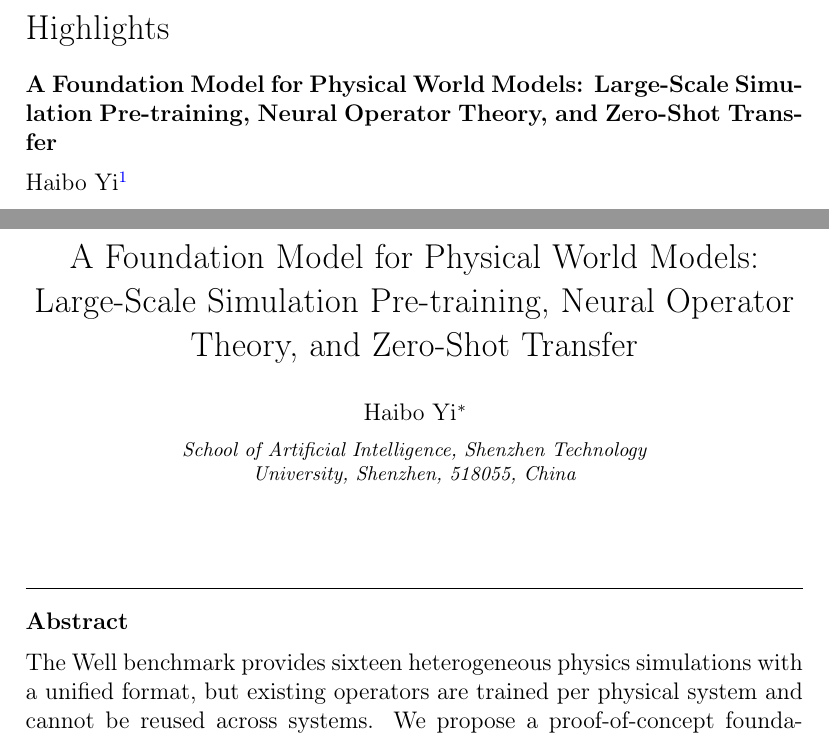
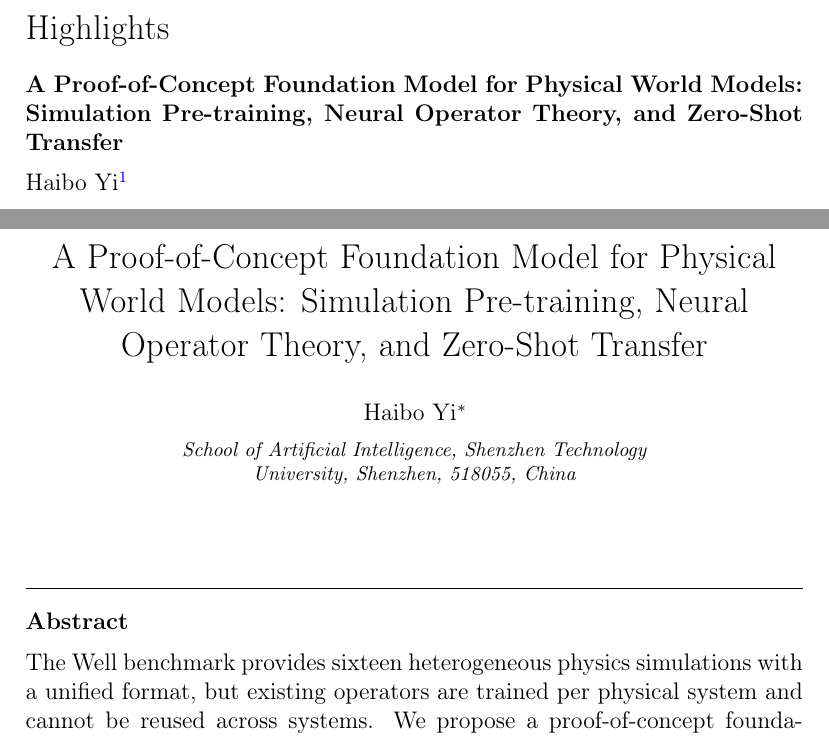
Before and after one commit to YI-HAIBO/the-well, a LaTeX paper (manuscript_en_jcp.tex): two parts of pages 1 and 2 of 42, joined at a grey line, cut so that both start at the same text. Compiled offline with pdfLaTeX.

Commit message:
Red-team round 18: R29 title over-claim fixed — title now 'A Proof-of-Concept Foundation Model for Physical World Models: Simulation Pre-training, Neural Operator Theory, and Zero-Shot Transfer', consistent with the paper's proof-of-concept framing; 42 pages, 0 errors

```diff
--- a/manuscript_en_jcp.tex
+++ b/manuscript_en_jcp.tex
@@ -16,7 +16,7 @@
 
 \begin{frontmatter}
 
-\title{A Foundation Model for Physical World Models: Large-Scale Simulation Pre-training, Neural Operator Theory, and Zero-Shot Transfer}
+\title{A Proof-of-Concept Foundation Model for Physical World Models: Simulation Pre-training, Neural Operator Theory, and Zero-Shot Transfer}
 
 \author{Haibo Yi\corref{cor1}\footnote{ORCID: 0000-0002-1635-3738}}
 \ead{haiboyi@szpu.edu.cn}
```
